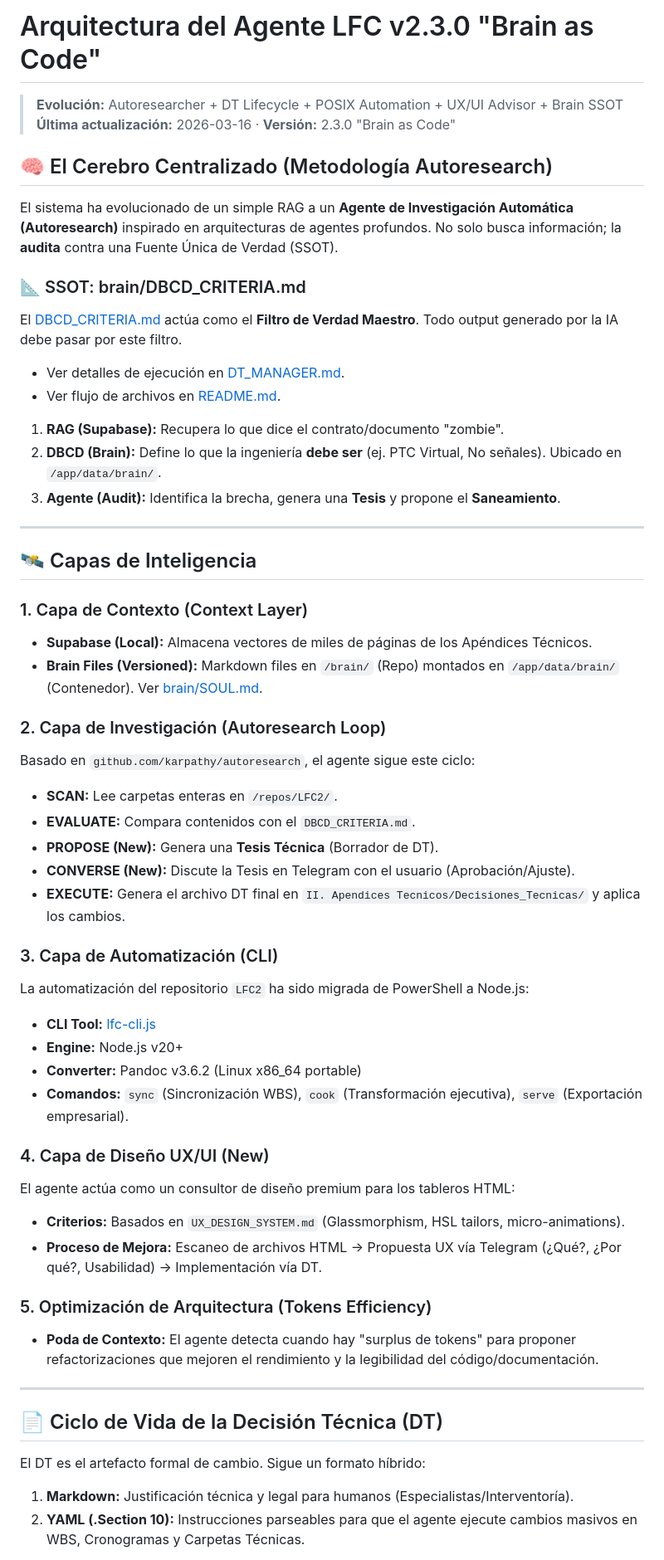
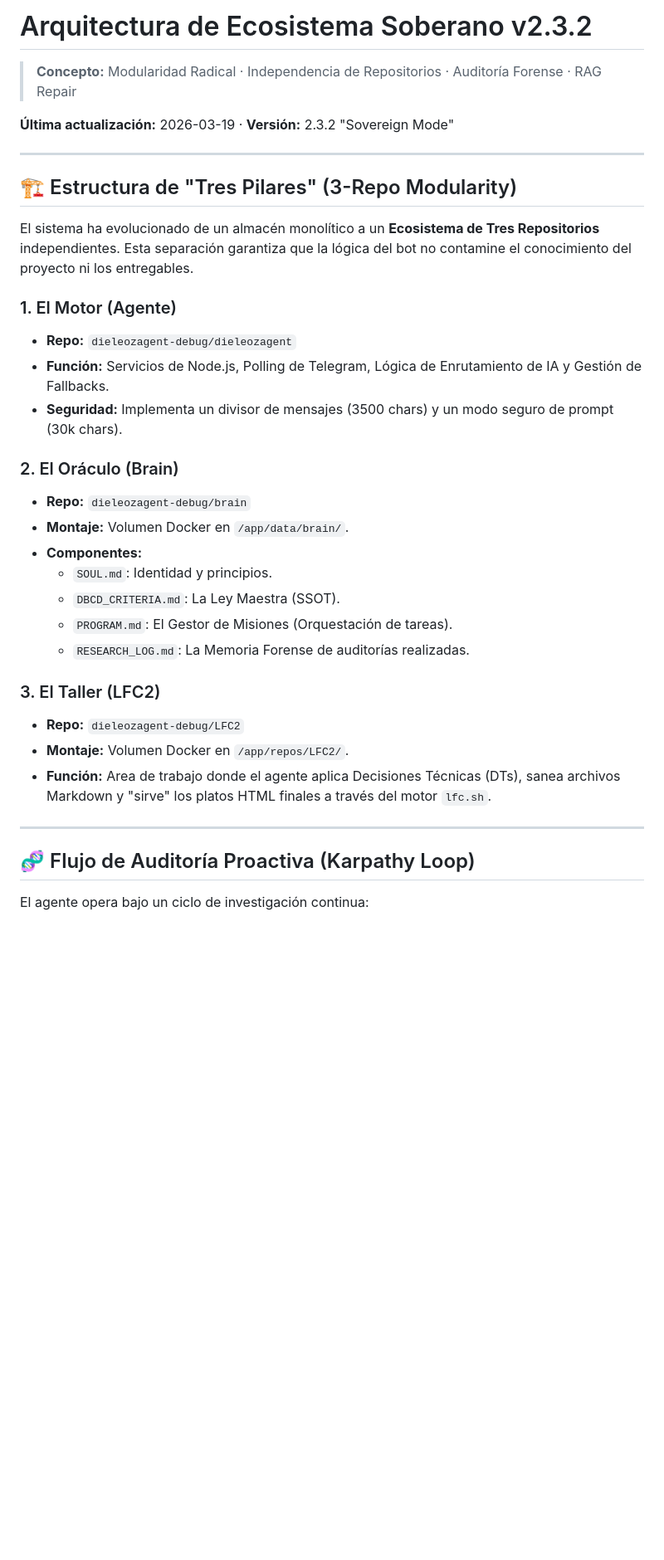
Before and after one commit to dieleozagent-debug/dieleozagent, a Markdown page: docs/ARCHITECTURE.md, the part around one of its changes. Shown at 83% size. Drawn GitHub-style; blank space fills up the shorter version.

Commit message:
docs: arquitectura soberana v2.3.2 formalizada

```diff
--- a/docs/ARCHITECTURE.md
+++ b/docs/ARCHITECTURE.md
@@ -1,56 +1,36 @@
-# Arquitectura del Agente LFC v2.3.0 "Brain as Code"
-> **Evolución:** Autoresearcher + DT Lifecycle + POSIX Automation + UX/UI Advisor + Brain SSOT
-**Última actualización:** 2026-03-16 · **Versión:** 2.3.0 "Brain as Code"
+# Arquitectura de Ecosistema Soberano v2.3.2
+> **Concepto:** Modularidad Radical · Independencia de Repositorios · Auditoría Forense · RAG Repair
 
-## 🧠 El Cerebro Centralizado (Metodología Autoresearch)
-
-El sistema ha evolucionado de un simple RAG a un **Agente de Investigación Automática (Autoresearch)** inspirado en arquitecturas de agentes profundos. No solo busca información; la **audita** contra una Fuente Única de Verdad (SSOT).
-
-### 📐 SSOT: brain/DBCD_CRITERIA.md
-El [DBCD_CRITERIA.md](file:///home/administrador/docker/agente/brain/DBCD_CRITERIA.md) actúa como el **Filtro de Verdad Maestro**. Todo output generado por la IA debe pasar por este filtro.
-- Ver detalles de ejecución en [DT_MANAGER.md](file:///home/administrador/docker/agente/docs/DT_MANAGER.md).
-- Ver flujo de archivos en [README.md](file:///home/administrador/docker/agente/README.md).
-
-1. **RAG (Supabase):** Recupera lo que dice el contrato/documento "zombie".
-2. **DBCD (Brain):** Define lo que la ingeniería **debe ser** (ej. PTC Virtual, No señales). Ubicado en `/app/data/brain/`.
-3. **Agente (Audit):** Identifica la brecha, genera una **Tesis** y propone el **Saneamiento**.
+**Última actualización:** 2026-03-19 · **Versión:** 2.3.2 "Sovereign Mode"
 
 ---
 
-## 🛰️ Capas de Inteligencia
+## 🏗️ Estructura de "Tres Pilares" (3-Repo Modularity)
 
-### 1. Capa de Contexto (Context Layer)
-- **Supabase (Local):** Almacena vectores de miles de páginas de los Apéndices Técnicos.
-- **Brain Files (Versioned):** Markdown files en `/brain/` (Repo) montados en `/app/data/brain/` (Contenedor). Ver [brain/SOUL.md](file:///home/administrador/docker/agente/brain/SOUL.md).
+El sistema ha evolucionado de un almacén monolítico a un **Ecosistema de Tres Repositorios** independientes. Esta separación garantiza que la lógica del bot no contamine el conocimiento del proyecto ni los entregables.
 
-### 2. Capa de Investigación (Autoresearch Loop)
-Basado en `github.com/karpathy/autoresearch`, el agente sigue este ciclo:
-- **SCAN:** Lee carpetas enteras en `/repos/LFC2/`.
-- **EVALUATE:** Compara contenidos con el `DBCD_CRITERIA.md`.
-- **PROPOSE (New):** Genera una **Tesis Técnica** (Borrador de DT).
-- **CONVERSE (New):** Discute la Tesis en Telegram con el usuario (Aprobación/Ajuste).
-- **EXECUTE:** Genera el archivo DT final en `II. Apendices Tecnicos/Decisiones_Tecnicas/` y aplica los cambios.
+### 1. El Motor (Agente)
+- **Repo:** `dieleozagent-debug/dieleozagent`
+- **Función:** Servicios de Node.js, Polling de Telegram, Lógica de Enrutamiento de IA y Gestión de Fallbacks.
+- **Seguridad:** Implementa un divisor de mensajes (3500 chars) y un modo seguro de prompt (30k chars).
 
-### 3. Capa de Automatización (CLI)
-La automatización del repositorio `LFC2` ha sido migrada de PowerShell a Node.js:
-- **CLI Tool:** [lfc-cli.js](file:///home/administrador/docker/LFC2/scripts/lfc-cli.js)
-- **Engine:** Node.js v20+
-- **Converter:** Pandoc v3.6.2 (Linux x86_64 portable)
-- **Comandos:** `sync` (Sincronización WBS), `cook` (Transformación ejecutiva), `serve` (Exportación empresarial).
+### 2. El Oráculo (Brain)
+- **Repo:** `dieleozagent-debug/brain`
+- **Montaje:** Volumen Docker en `/app/data/brain/`.
+- **Componentes:**
+  - `SOUL.md`: Identidad y principios.
+  - `DBCD_CRITERIA.md`: La Ley Maestra (SSOT).
+  - `PROGRAM.md`: El Gestor de Misiones (Orquestación de tareas).
+  - `RESEARCH_LOG.md`: La Memoria Forense de auditorías realizadas.
 
-### 4. Capa de Diseño UX/UI (New)
-El agente actúa como un consultor de diseño premium para los tableros HTML:
-- **Criterios:** Basados en `UX_DESIGN_SYSTEM.md` (Glassmorphism, HSL tailors, micro-animations).
-- **Proceso de Mejora:** Escaneo de archivos HTML -> Propuesta UX vía Telegram (¿Qué?, ¿Por qué?, Usabilidad) -> Implementación vía DT.
-
-### 5. Optimización de Arquitectura (Tokens Efficiency)
-- **Poda de Contexto:** El agente detecta cuando hay "surplus de tokens" para proponer refactorizaciones que mejoren el rendimiento y la legibilidad del código/documentación.
+### 3. El Taller (LFC2)
+- **Repo:** `dieleozagent-debug/LFC2`
+- **Montaje:** Volumen Docker en `/app/repos/LFC2/`.
+- **Función:** Area de trabajo donde el agente aplica Decisiones Técnicas (DTs), sanea archivos Markdown y "sirve" los platos HTML finales a través del motor `lfc.sh`.
 
 ---
 
-## 📄 Ciclo de Vida de la Decisión Técnica (DT)
+## 🧬 Flujo de Auditoría Proactiva (Karpathy Loop)
 
-El DT es el artefacto formal de cambio. Sigue un formato híbrido:
-1. **Markdown:** Justificación técnica y legal para humanos (Especialistas/Interventoría).
-2. **YAML (.Section 10):** Instrucciones parseables para que el agente ejecute cambios masivos en WBS, Cronogramas y Carpetas Técnicas.
+El agente opera bajo un ciclo de investigación continua:
 
```
Also changed, not shown: other parts of docs/ARCHITECTURE.md (+27 -37 lines).
